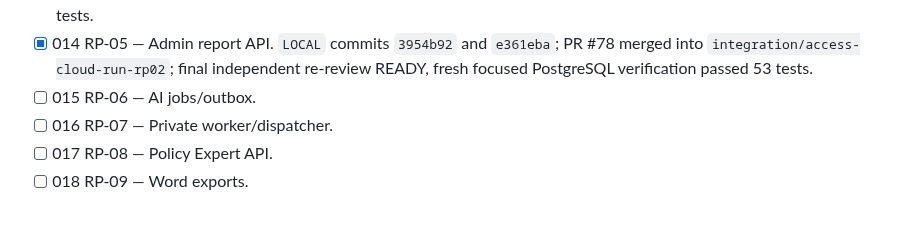
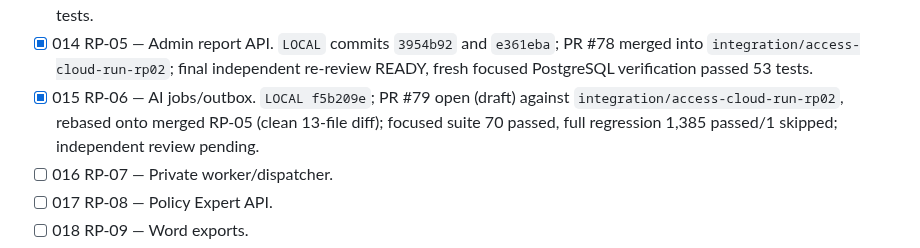
Before and after one commit to justinpeterman-droid/prison-policy-ai, a Markdown page: docs/access-cloud-run-implementation-checklist.md, the part around the change. Rendered like a GitHub page; blank space fills up the shorter version.

Commit message:
docs: mark rp06 local with open PR

```diff
--- a/docs/access-cloud-run-implementation-checklist.md
+++ b/docs/access-cloud-run-implementation-checklist.md
@@ -42,7 +42,10 @@ dependency or external approval.
   commits `3954b92` and `e361eba`; PR #78 merged into
   `integration/access-cloud-run-rp02`; final independent re-review READY,
   fresh focused PostgreSQL verification passed 53 tests.
-- [ ] 015 RP-06 — AI jobs/outbox.
+- [x] 015 RP-06 — AI jobs/outbox. `LOCAL f5b209e`; PR #79 open (draft) against
+  `integration/access-cloud-run-rp02`, rebased onto merged RP-05 (clean
+  13-file diff); focused suite 70 passed, full regression 1,385 passed/1
+  skipped; independent review pending.
 - [ ] 016 RP-07 — Private worker/dispatcher.
 - [ ] 017 RP-08 — Policy Expert API.
 - [ ] 018 RP-09 — Word exports.
```
